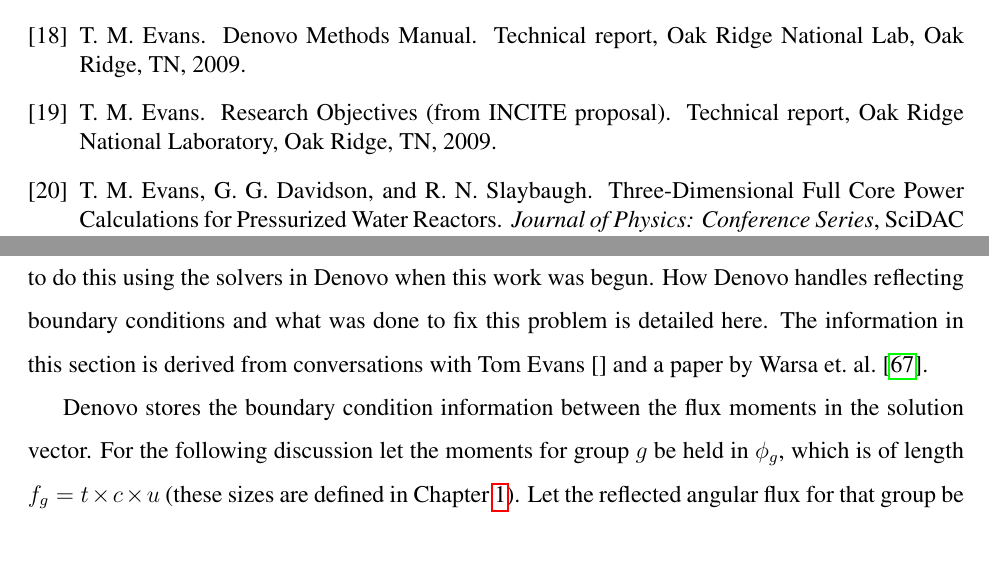
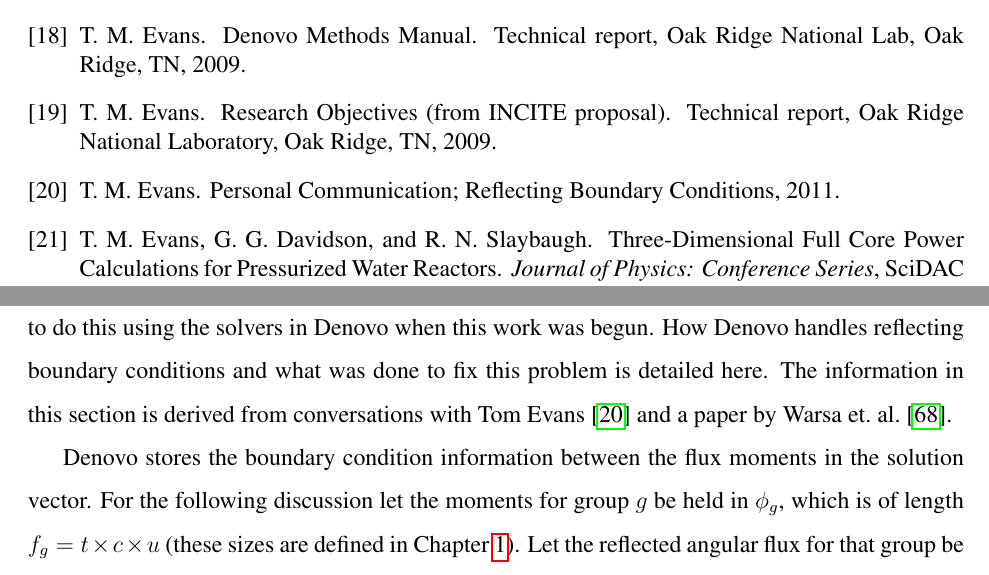
Before and after one commit to rachelslaybaugh/RNS_Thesis, a LaTeX thesis (main.tex, which reads reflecting.tex): two parts of pages 135 and 148 of 154, joined at a grey line, cut so that both start at the same text. Compiled offline with pdfLaTeX.

Commit message:
the tex files that had citation fixes.

```diff
--- a/reflecting.tex
+++ b/reflecting.tex
@@ -4,7 +4,7 @@
 \chapter{Reflecting Boundaries}
 \label{sec:AppendixC}
 
-Algorithm \ref{algo:RQI+MGkrylov} works for problems with vacuum boundary conditions. However, with reflecting boundary conditions some modifications must be made to the calculation of the Rayleigh quotient. To compute the correct RQ the reflected boundary terms must be excluded when computing the dot products, but their contribution to the real moments must be included properly. It was not possible to do this using the solvers in Denovo when this work was begun. How Denovo handles reflecting boundary conditions and what was done to fix this problem is detailed here. The information in this section is derived from conversations with Tom Evans \cite{} and a paper by Warsa et.\ al.\ \cite{Warsa2004}.
+Algorithm \ref{algo:RQI+MGkrylov} works for problems with vacuum boundary conditions. However, with reflecting boundary conditions some modifications must be made to the calculation of the Rayleigh quotient. To compute the correct RQ the reflected boundary terms must be excluded when computing the dot products, but their contribution to the real moments must be included properly. It was not possible to do this using the solvers in Denovo when this work was begun. How Denovo handles reflecting boundary conditions and what was done to fix this problem is detailed here. The information in this section is derived from conversations with Tom Evans \cite{Evans2011a} and a paper by Warsa et.\ al.\ \cite{Warsa2004}.
 
 Denovo stores the boundary condition information between the flux moments in the solution vector. For the following discussion let the moments for group $g$ be held in $\phi_{g}$, which is of length $f_{g} = t \times c \times u$ (these sizes are defined in Chapter \ref{sec:Chp1}). Let the reflected angular flux for that group be $\psi_{r,g}$, which is of length $m = n \times c_{r} \times u$ where $c_{r}$ is the number of cells on the reflecting boundaries. For each group the solution vector and associated source are of length $f_{g} + m$ and look like
 %
```
Also changed, not shown: eigenvalue.tex (+1 -1 lines).
